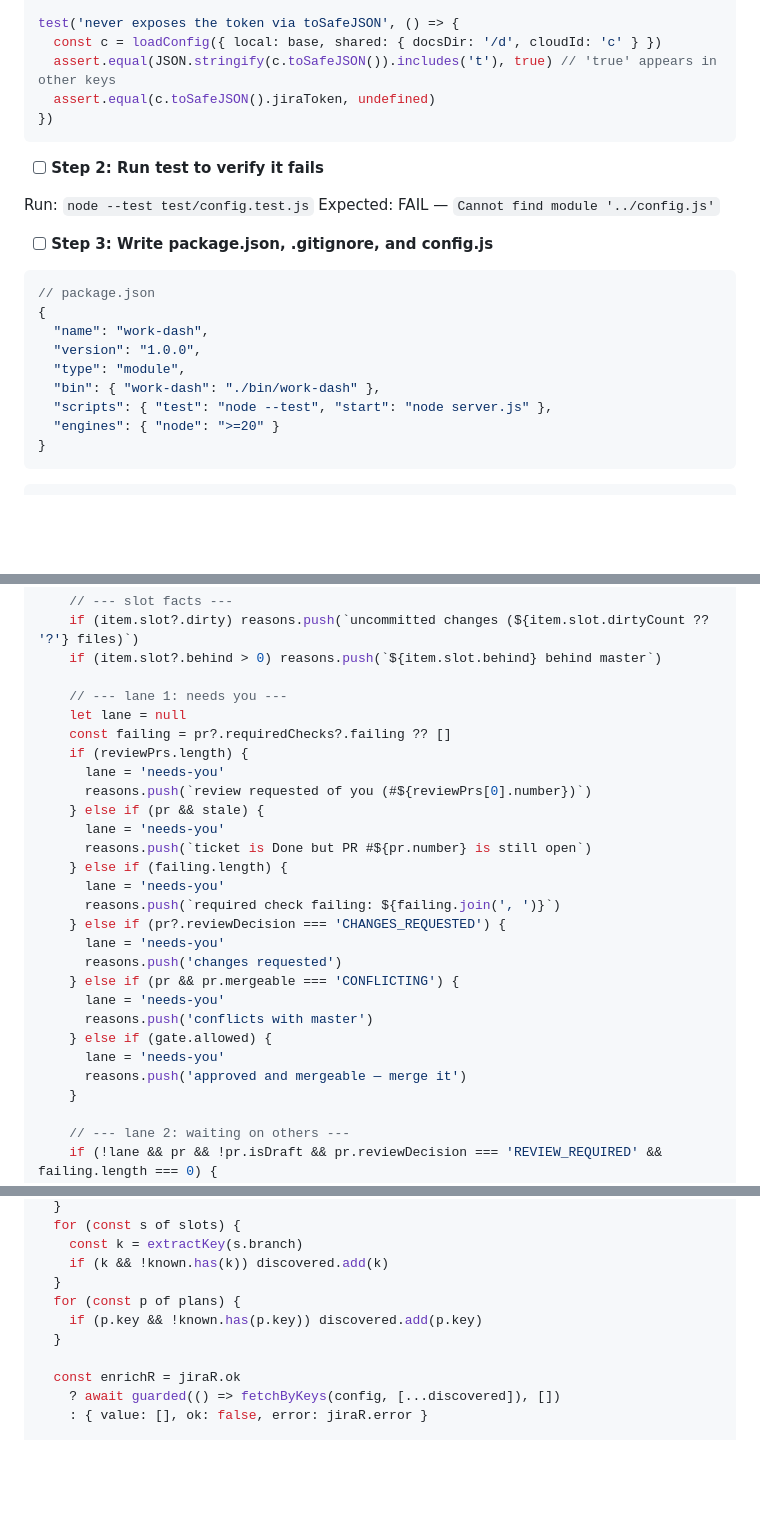
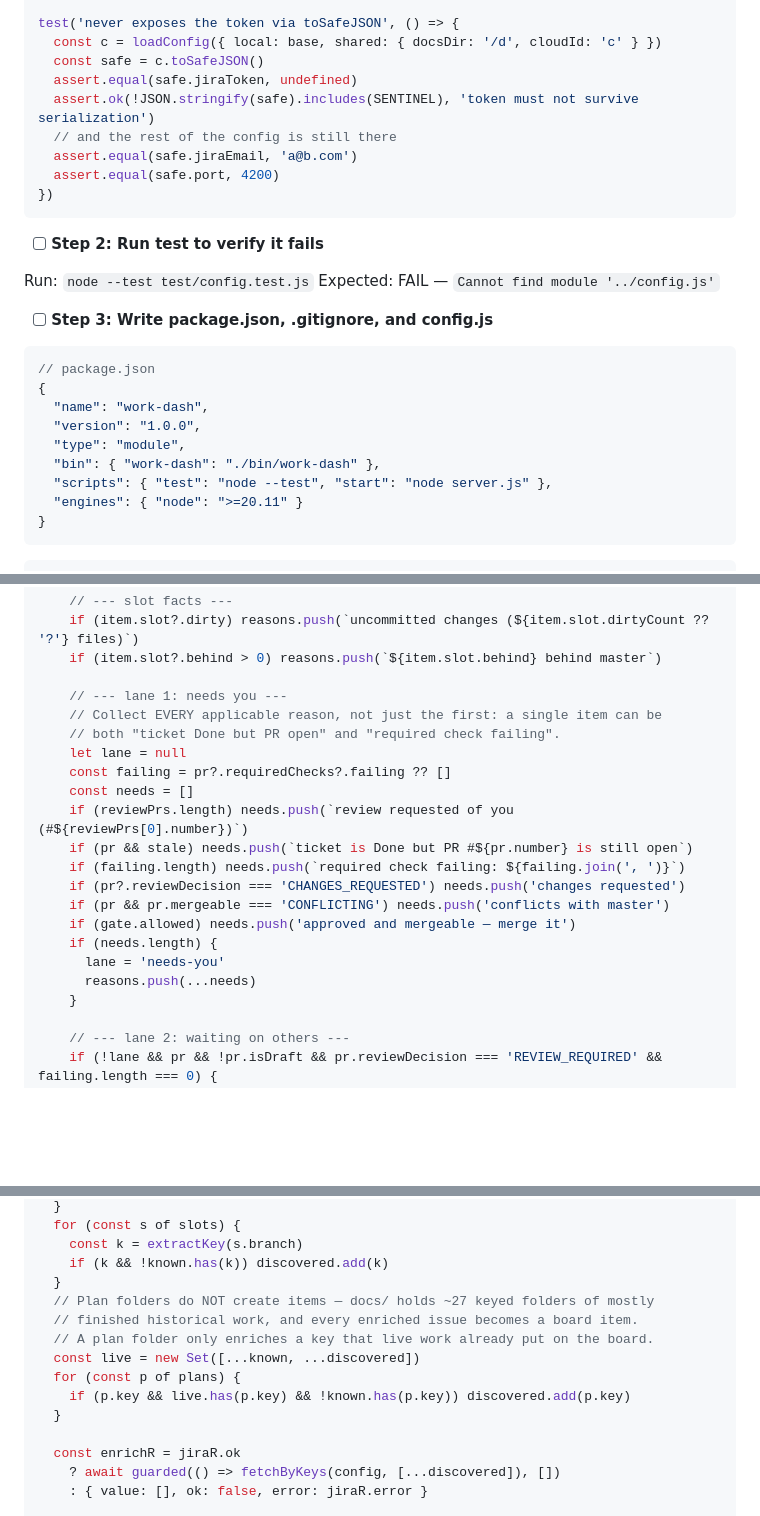
Before and after one commit to cweiner-PY/work-dash, a Markdown page: docs/plans/2026-08-26-work-dash.md, 3 parts joined by grey strips. Drawn GitHub-style; blank space fills up the shorter version.

Commit message:
Amend plan: preflight rulings (README ownership, node floor, test defects, reason accumulation, plan-folder enrichment)

````diff
--- a/docs/plans/2026-08-26-work-dash.md
+++ b/docs/plans/2026-08-26-work-dash.md
@@ -131,8 +132,12 @@ test('missing docsDir in shared config throws', () => {
 
 test('never exposes the token via toSafeJSON', () => {
   const c = loadConfig({ local: base, shared: { docsDir: '/d', cloudId: 'c' } })
-  assert.equal(JSON.stringify(c.toSafeJSON()).includes('t'), true) // 'true' appears in other keys
-  assert.equal(c.toSafeJSON().jiraToken, undefined)
+  const safe = c.toSafeJSON()
+  assert.equal(safe.jiraToken, undefined)
+  assert.ok(!JSON.stringify(safe).includes(SENTINEL), 'token must not survive serialization')
+  // and the rest of the config is still there
+  assert.equal(safe.jiraEmail, 'a@b.com')
+  assert.equal(safe.port, 4200)
 })
 ```
 
@@ -151,7 +156,7 @@ Expected: FAIL — `Cannot find module '../config.js'`
   "type": "module",
   "bin": { "work-dash": "./bin/work-dash" },
   "scripts": { "test": "node --test", "start": "node server.js" },
-  "engines": { "node": ">=20" }
+  "engines": { "node": ">=20.11" }
 }
 ```
 
@@ -961,26 +966,20 @@ export function assignLanes(items, config) {
     if (item.slot?.behind > 0) reasons.push(`${item.slot.behind} behind master`)
 
     // --- lane 1: needs you ---
+    // Collect EVERY applicable reason, not just the first: a single item can be
+    // both "ticket Done but PR open" and "required check failing".
     let lane = null
     const failing = pr?.requiredChecks?.failing ?? []
-    if (reviewPrs.length) {
+    const needs = []
+    if (reviewPrs.length) needs.push(`review requested of you (#${reviewPrs[0].number})`)
+    if (pr && stale) needs.push(`ticket is Done but PR #${pr.number} is still open`)
+    if (failing.length) needs.push(`required check failing: ${failing.join(', ')}`)
+    if (pr?.reviewDecision === 'CHANGES_REQUESTED') needs.push('changes requested')
+    if (pr && pr.mergeable === 'CONFLICTING') needs.push('conflicts with master')
+    if (gate.allowed) needs.push('approved and mergeable — merge it')
+    if (needs.length) {
       lane = 'needs-you'
-      reasons.push(`review requested of you (#${reviewPrs[0].number})`)
-    } else if (pr && stale) {
-      lane = 'needs-you'
-      reasons.push(`ticket is Done but PR #${pr.number} is still open`)
-    } else if (failing.length) {
-      lane = 'needs-you'
-      reasons.push(`required check failing: ${failing.join(', ')}`)
-    } else if (pr?.reviewDecision === 'CHANGES_REQUESTED') {
-      lane = 'needs-you'
-      reasons.push('changes requested')
-    } else if (pr && pr.mergeable === 'CONFLICTING') {
-      lane = 'needs-you'
-      reasons.push('conflicts with master')
-    } else if (gate.allowed) {
-      lane = 'needs-you'
-      reasons.push('approved and mergeable — merge it')
+      reasons.push(...needs)
     }
 
     // --- lane 2: waiting on others ---
@@ -1942,8 +1942,12 @@ export async function buildBoard(config, deps = {}) {
     const k = extractKey(s.branch)
     if (k && !known.has(k)) discovered.add(k)
   }
+  // Plan folders do NOT create items — docs/ holds ~27 keyed folders of mostly
+  // finished historical work, and every enriched issue becomes a board item.
+  // A plan folder only enriches a key that live work already put on the board.
+  const live = new Set([...known, ...discovered])
   for (const p of plans) {
-    if (p.key && !known.has(p.key)) discovered.add(p.key)
+    if (p.key && live.has(p.key) && !known.has(p.key)) discovered.add(p.key)
   }
 
   const enrichR = jiraR.ok
````
Also changed, not shown: other parts of docs/plans/2026-08-26-work-dash.md (+6 -4 lines).
